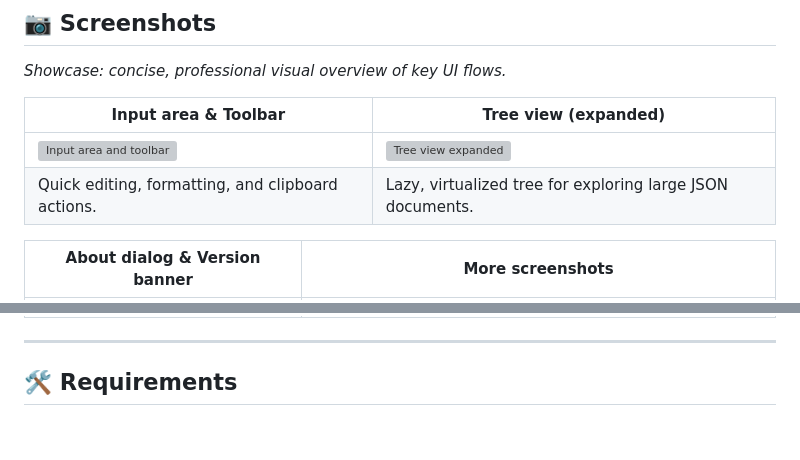
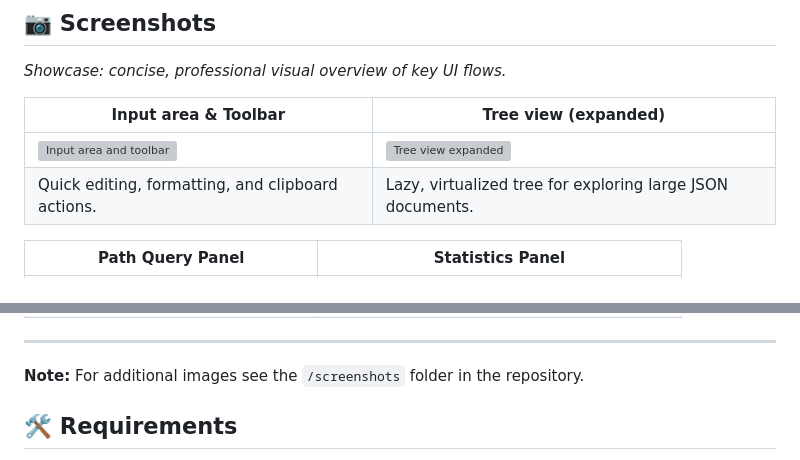
Before and after one commit to az-coder-123/jsonlens, a Markdown page: README.md, 2 parts joined by grey strips. Rendered like a GitHub page; blank space fills up the shorter version; grey boxes are pictures that could not be loaded.

Commit message:
docs: display all screenshots from screenshots/ in 2x2 grid

```diff
--- a/README.md
+++ b/README.md
@@ -35,5 +35,5 @@ _Showcase: concise, professional visual overview of key UI flows._
 | ![Input area and toolbar](screenshots/input-area-toolbar.png) | ![Tree view expanded](screenshots/tree-view-expanded.png) |
 | Quick editing, formatting, and clipboard actions. | Lazy, virtualized tree for exploring large JSON documents. |
 
-| About dialog & Version banner | More screenshots |
+| Path Query Panel | Statistics Panel |
 |---|---|
@@ -41,5 +42,7 @@ _Showcase: concise, professional visual overview of key UI flows._
 
 ---
+
+**Note:** For additional images see the `/screenshots` folder in the repository.
 
 ## 🛠️ Requirements
 - Flutter SDK (stable)
```
Also changed, not shown: other parts of README.md (+2 -1 lines).
